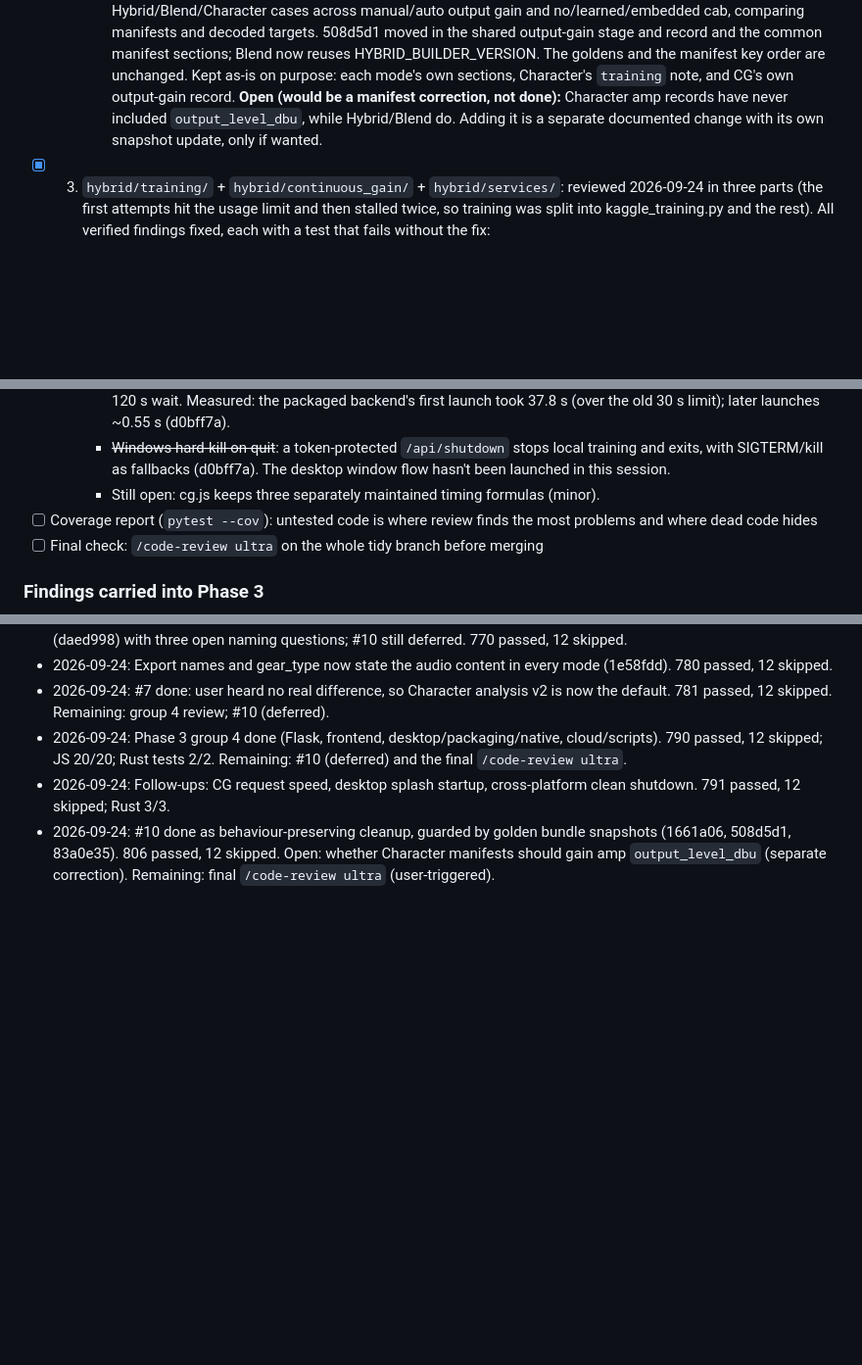
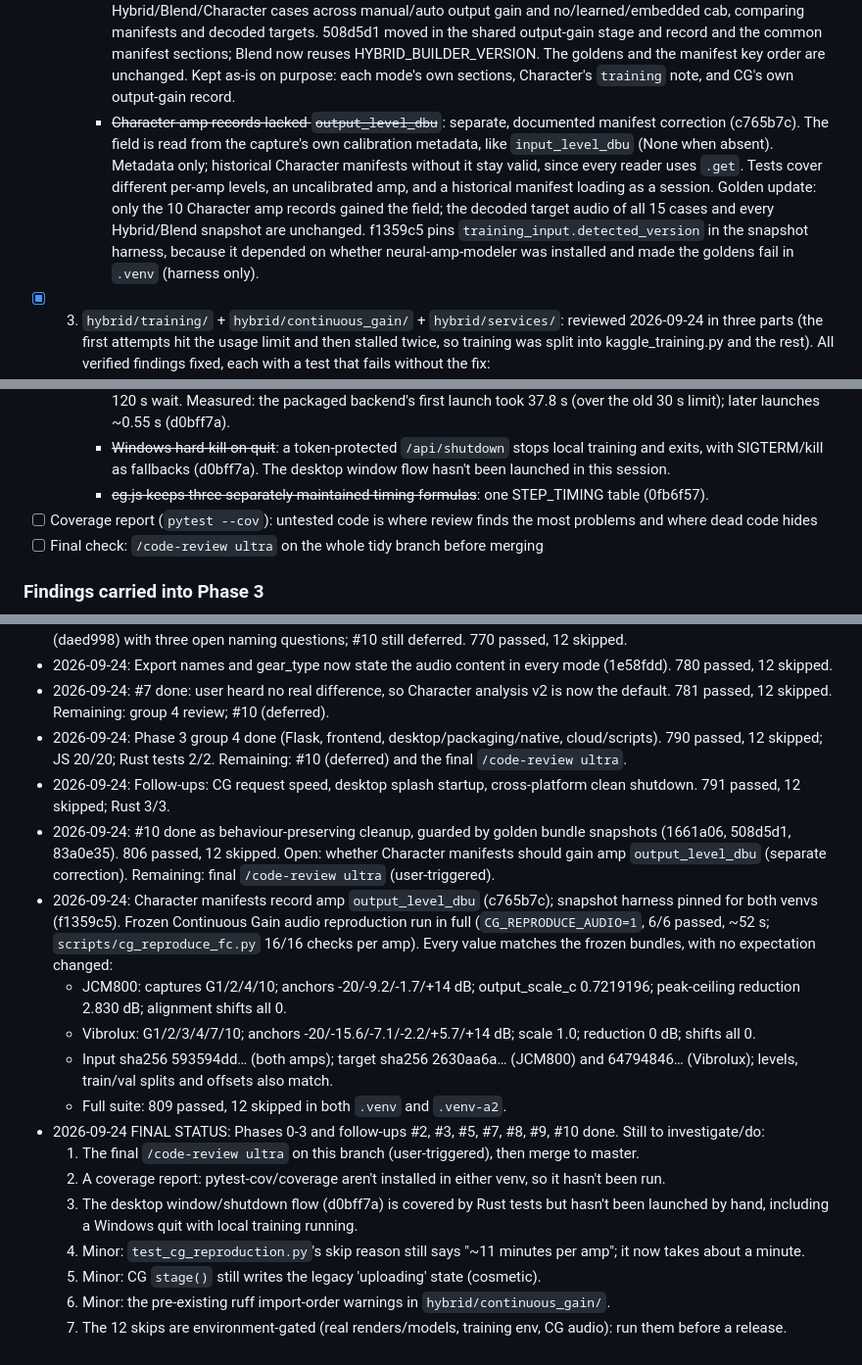
Before and after one commit to daverage/nam-mixer, a Markdown page: REVIEW.md, 3 parts joined by grey strips. Shown at 98% size. Rendered like a GitHub page; blank space fills up the shorter version.

Commit message:
REVIEW.md: Character manifest correction, CG frozen reproduction, final status
Co-Authored-By: Claude Opus 5.5 <noreply@anthropic.com>

```diff
--- a/REVIEW.md
+++ b/REVIEW.md
@@ -211,10 +211,19 @@ separate commit.
         Blend now reuses HYBRID_BUILDER_VERSION. The goldens and the
         manifest key order are unchanged. Kept as-is on purpose: each
         mode's own sections, Character's `training` note, and CG's own
-        output-gain record. **Open (would be a manifest correction, not
-        done):** Character amp records have never included
-        `output_level_dbu`, while Hybrid/Blend do. Adding it is a separate
-        documented change with its own snapshot update, only if wanted.
+        output-gain record.
+      - ~~Character amp records lacked `output_level_dbu`~~: separate,
+        documented manifest correction (c765b7c). The field is read from the
+        capture's own calibration metadata, like `input_level_dbu`
+        (None when absent). Metadata only; historical Character manifests
+        without it stay valid, since every reader uses `.get`. Tests cover
+        different per-amp levels, an uncalibrated amp, and a historical
+        manifest loading as a session. Golden update: only the 10 Character
+        amp records gained the field; the decoded target audio of all 15
+        cases and every Hybrid/Blend snapshot are unchanged. f1359c5 pins
+        `training_input.detected_version` in the snapshot harness, because it
+        depended on whether neural-amp-modeler was installed and made the
+        goldens fail in `.venv` (harness only).
 - [x] 3. `hybrid/training/` + `hybrid/continuous_gain/` + `hybrid/services/`: reviewed
       2026-09-24 in three parts (the first attempts hit the usage limit and
       then stalled twice, so training was split into kaggle_training.py and
@@ -309,8 +318,8 @@ separate commit.
       - ~~Windows hard-kill on quit~~: a token-protected `/api/shutdown`
         stops local training and exits, with SIGTERM/kill as fallbacks
         (d0bff7a). The desktop window flow hasn't been launched in this session.
-      - Still open: cg.js keeps three separately maintained timing formulas
-        (minor).
+      - ~~cg.js keeps three separately maintained timing formulas~~: one
+        STEP_TIMING table (0fb6f57).
 - [ ] Coverage report (`pytest --cov`): untested code is where review finds the most problems and where dead code hides
 - [ ] Final check: `/code-review ultra` on the whole tidy branch before merging
 
@@ -377,3 +386,16 @@ separate commit.
 - 2026-09-24: Phase 3 group 4 done (Flask, frontend, desktop/packaging/native, cloud/scripts). 790 passed, 12 skipped; JS 20/20; Rust tests 2/2. Remaining: #10 (deferred) and the final `/code-review ultra`.
 - 2026-09-24: Follow-ups: CG request speed, desktop splash startup, cross-platform clean shutdown. 791 passed, 12 skipped; Rust 3/3.
 - 2026-09-24: #10 done as behaviour-preserving cleanup, guarded by golden bundle snapshots (1661a06, 508d5d1, 83a0e35). 806 passed, 12 skipped. Open: whether Character manifests should gain amp `output_level_dbu` (separate correction). Remaining: final `/code-review ultra` (user-triggered).
+- 2026-09-24: Character manifests record amp `output_level_dbu` (c765b7c); snapshot harness pinned for both venvs (f1359c5). Frozen Continuous Gain audio reproduction run in full (`CG_REPRODUCE_AUDIO=1`, 6/6 passed, ~52 s; `scripts/cg_reproduce_fc.py` 16/16 checks per amp). Every value matches the frozen bundles, with no expectation changed:
+  - JCM800: captures G1/2/4/10; anchors -20/-9.2/-1.7/+14 dB; output_scale_c 0.7219196; peak-ceiling reduction 2.830 dB; alignment shifts all 0.
+  - Vibrolux: G1/2/3/4/7/10; anchors -20/-15.6/-7.1/-2.2/+5.7/+14 dB; scale 1.0; reduction 0 dB; shifts all 0.
+  - Input sha256 593594dd… (both amps); target sha256 2630aa6a… (JCM800) and 64794846… (Vibrolux); levels, train/val splits and offsets also match.
+  - Full suite: 809 passed, 12 skipped in both `.venv` and `.venv-a2`.
+- 2026-09-24 FINAL STATUS: Phases 0-3 and follow-ups #2, #3, #5, #7, #8, #9, #10 done. Still to investigate/do:
+  1. The final `/code-review ultra` on this branch (user-triggered), then merge to master.
+  2. A coverage report: pytest-cov/coverage aren't installed in either venv, so it hasn't been run.
+  3. The desktop window/shutdown flow (d0bff7a) is covered by Rust tests but hasn't been launched by hand, including a Windows quit with local training running.
+  4. Minor: `test_cg_reproduction.py`'s skip reason still says "~11 minutes per amp"; it now takes about a minute.
+  5. Minor: CG `stage()` still writes the legacy 'uploading' state (cosmetic).
+  6. Minor: the pre-existing ruff import-order warnings in `hybrid/continuous_gain/`.
+  7. The 12 skips are environment-gated (real renders/models, training env, CG audio): run them before a release.
```
